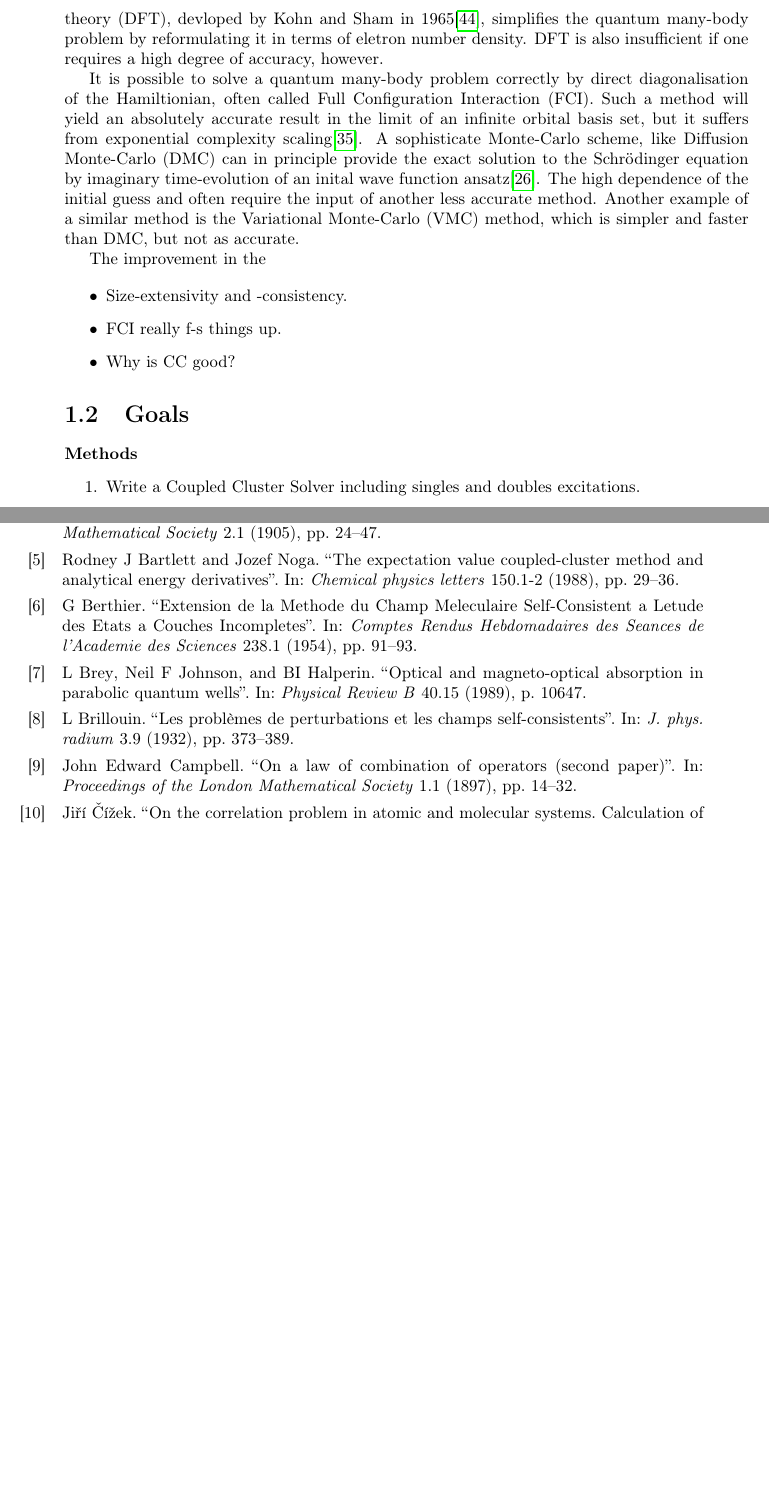
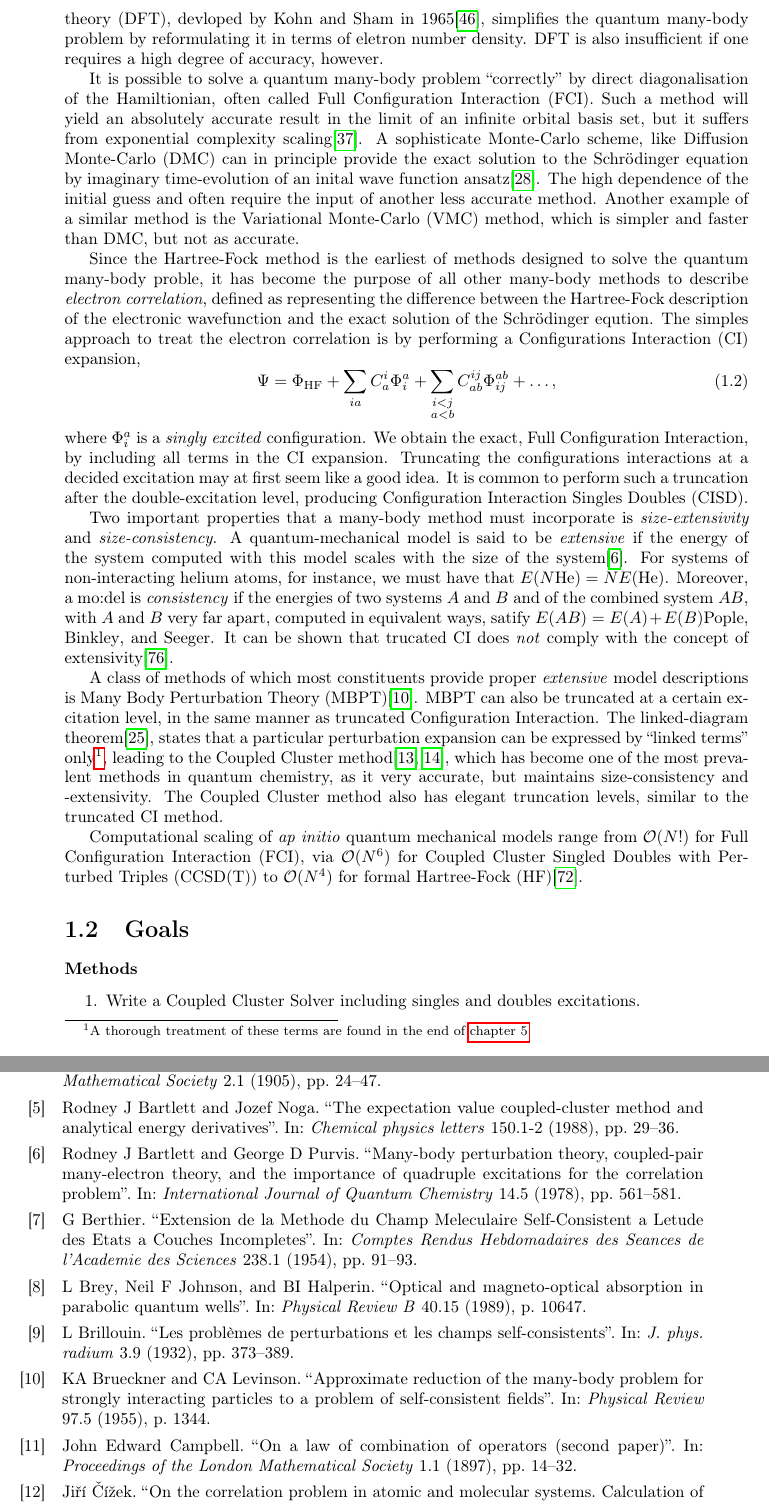
Before and after one commit to gregwinther/taifun, a LaTeX thesis (main.tex, which reads references.bib, wrapping/introduction.tex): two parts of pages 16 and 187 of 191 before the commit and two parts of pages 16 and 189 of 193 after it, joined at a grey line, cut so that both start at the same text, the shorter picture padded with empty space. Compiled offline with pdfLaTeX.

Commit message:
Extend many-body section in intro.

```diff
--- a/references.bib
+++ b/references.bib
@@ -841,3 +841,32 @@
   year={1994},
   publisher={World Scientific}
 }
+
+@article{bartlett1978many,
+  title={Many-body perturbation theory, coupled-pair many-electron theory, and the importance of quadruple excitations for the correlation problem},
+  author={Bartlett, Rodney J and Purvis, George D},
+  journal={International Journal of Quantum Chemistry},
+  volume={14},
+  number={5},
+  pages={561--581},
+  year={1978},
+  publisher={Wiley Online Library}
+}
+
+@article{pople1976theoretical,
+  title={Theoretical models incorporating electron correlation},
+  author={Pople, John A and Binkley, J Stephen and Seeger, Rolf},
+  journal={International Journal of Quantum Chemistry},
+  volume={10},
+  number={S10},
+  pages={1--19},
+  year={1976},
+  publisher={Wiley Online Library}
+}
+
+@article{brueckner1955approximate,
+  title={Approximate reduction of the many-body problem for strongly interacting particles to a problem of self-consistent fields},
+  author={Brueckner, KA and Levinson, CA},
+  journal={Physical Review},
+  volume={97},
+  number={5},
--- a/wrapping/introduction.tex
+++ b/wrapping/introduction.tex
@@ -51,7 +51,7 @@
     it in terms of eletron number density. DFT is also insufficient if one requires a
     high degree of accuracy, however.
 
-    It is possible to solve a quantum many-body problem correctly by direct diagonalisation
+    It is possible to solve a quantum many-body problem  ``correctly'' by direct diagonalisation
     of the Hamiltionian, often called Full Configuration Interaction (FCI). Such a method
     will yield an absolutely accurate result in the limit of an infinite orbital basis set,
     but it suffers from exponential complexity scaling\cite{helgaker2014molecular}.
@@ -62,13 +62,53 @@
     example of a similar method is the Variational Monte-Carlo (VMC) method, which is
     simpler and faster than DMC, but not as accurate.
 
-    The improvement in the
+    Since the Hartree-Fock method is the earliest of methods designed to solve the quantum
+    many-body proble, it has become the purpose of all other many-body methods to describe
+    \emph{electron correlation}, defined as representing the difference between the
+    Hartree-Fock description of the electronic wavefunction and the exact solution of
+    the Schrödinger eqution. The simples approach to treat the electron correlation
+    is by performing a Configurations Interaction (CI) expansion,
+    \begin{equation}
+        \Psi = \Phi_\text{HF}
+            + \sum_{ia} C^i_a\Phi^a_i
+            + \sum_{\substack{i < j \\ a < b}} C^{ij}_{ab} \Phi^{ab}_{ij} + \dots,
+    \end{equation}
+    where $\Phi^a_i$ is a \emph{singly excited} configuration. We obtain the exact,
+    Full Configuration Interaction, by including all terms in the CI expansion.
+    Truncating the configurations interactions at a decided excitation may at first
+    seem like a good idea. It is common to perform such a truncation after the
+    double-excitation level, producing Configuration Interaction Singles Doubles (CISD).
 
-    \begin{itemize}
-        \item Size-extensivity and -consistency.
-        \item FCI really f-s things up.
-        \item Why is CC good?
-    \end{itemize}
+    Two important properties that a many-body method must incorporate is \emph{size-extensivity}
+    and \emph{size-consistency}. A quantum-mechanical model is said to be \emph{extensive}
+    if the energy of the system computed with this model scales with the size of the
+    system\cite{bartlett1978many}. For systems of non-interacting helium atoms, for instance,
+    we must have that $E(N\text{He}) = NE(\text{He})$. Moreover, a mo:del is \emph{consistency}
+    if the energies of two systems $A$ and $B$ and of the combined system $AB$, with
+    $A$ and $B$ very far apart, computed in equivalent ways, satify
+    $E(AB) = E(A) + E(B)$\citeauthor{pople1976theoretical}. It can be shown that
+    trucated CI does \emph{not} comply with the concept of
+    extensivity\cite{shavitt2009many}.
+
+    A class of methods of which most constituents provide proper \emph{extensive} model
+    descriptions is Many Body Perturbation Theory (MBPT)\cite{brueckner1955approximate}.
+    MBPT can also be truncated at a certain
+    excitation level, in the same manner as truncated Configuration Interaction.
+    The linked-diagram theorem\cite{goldstone1957derivation}, states that a
+    particular perturbation expansion can be expressed by ``linked terms''
+    only\footnote{A thorough treatment of these terms are found in the end of
+    \autoref{ch:perturbation}},
+    leading to the Coupled Cluster method\cite{coester1958bound,coester1960short},
+    which has become one of the most prevalent methods in quantum chemistry,
+    as it very accurate, but maintains size-consistency and -extensivity.
+    The Coupled Cluster method also has elegant truncation levels, similar to the
+    truncated CI method.
+
+    Computational scaling of \emph{ap initio} quantum mechanical models range from
+    $\mathcal{O}(N!)$ for Full Configuration Interaction (FCI), via $\mathcal{O}(N^6)$
+    for Coupled Cluster Singled Doubles with Perturbed Triples (CCSD(T)) to
+    $\mathcal{O}(N^4)$ for formal Hartree-Fock (HF)\cite{ratcliff2017challenges}.
+
 
 \section{Goals}
 
```
Also changed, not shown: theory/many_body/perturbation.tex (+1 -0 lines), references.bib (15 more changed lines).
